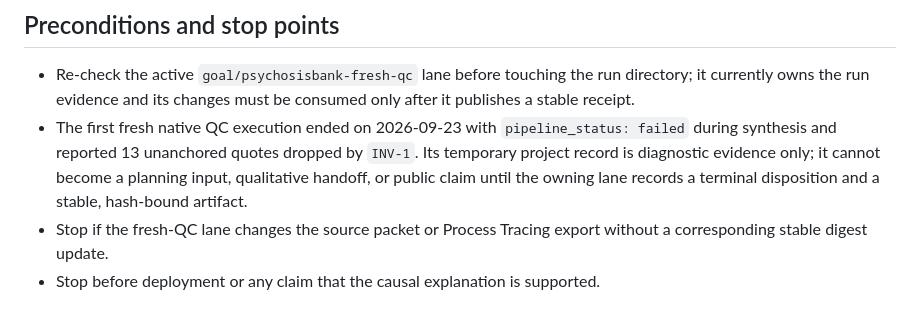
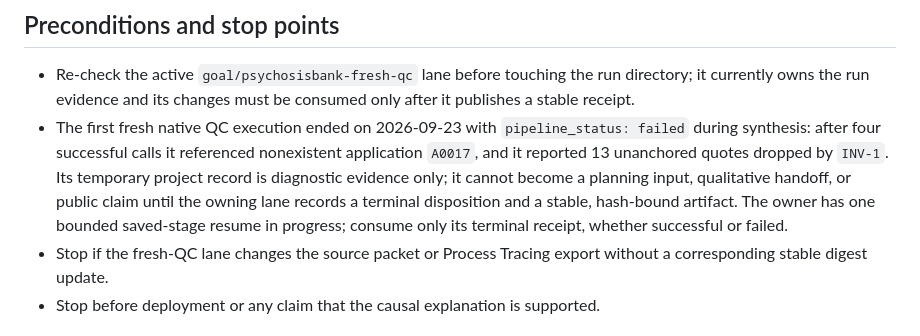
Before and after one commit to BrianMills2718/mixed_methods_workbench, a Markdown page: docs/plans/current_psychosisbank_planning_receipt.md, the part around the change. GitHub-like rendering.

Commit message:
Capture fresh QC resume boundary

```diff
--- a/docs/plans/current_psychosisbank_planning_receipt.md
+++ b/docs/plans/current_psychosisbank_planning_receipt.md
@@ -79,11 +79,13 @@ must never contain raw producer internals as a new public contract.
   run directory; it currently owns the run evidence and its changes must be
   consumed only after it publishes a stable receipt.
 - The first fresh native QC execution ended on 2026-09-23 with
-  `pipeline_status: failed` during synthesis and reported 13 unanchored quotes
-  dropped by `INV-1`. Its temporary project record is diagnostic evidence only;
-  it cannot become a planning input, qualitative handoff, or public claim until
-  the owning lane records a terminal disposition and a stable, hash-bound
-  artifact.
+  `pipeline_status: failed` during synthesis: after four successful calls it
+  referenced nonexistent application `A0017`, and it reported 13 unanchored
+  quotes dropped by `INV-1`. Its temporary project record is diagnostic
+  evidence only; it cannot become a planning input, qualitative handoff, or
+  public claim until the owning lane records a terminal disposition and a
+  stable, hash-bound artifact. The owner has one bounded saved-stage resume in
+  progress; consume only its terminal receipt, whether successful or failed.
 - Stop if the fresh-QC lane changes the source packet or Process Tracing export
   without a corresponding stable digest update.
 - Stop before deployment or any claim that the causal explanation is supported.
```
